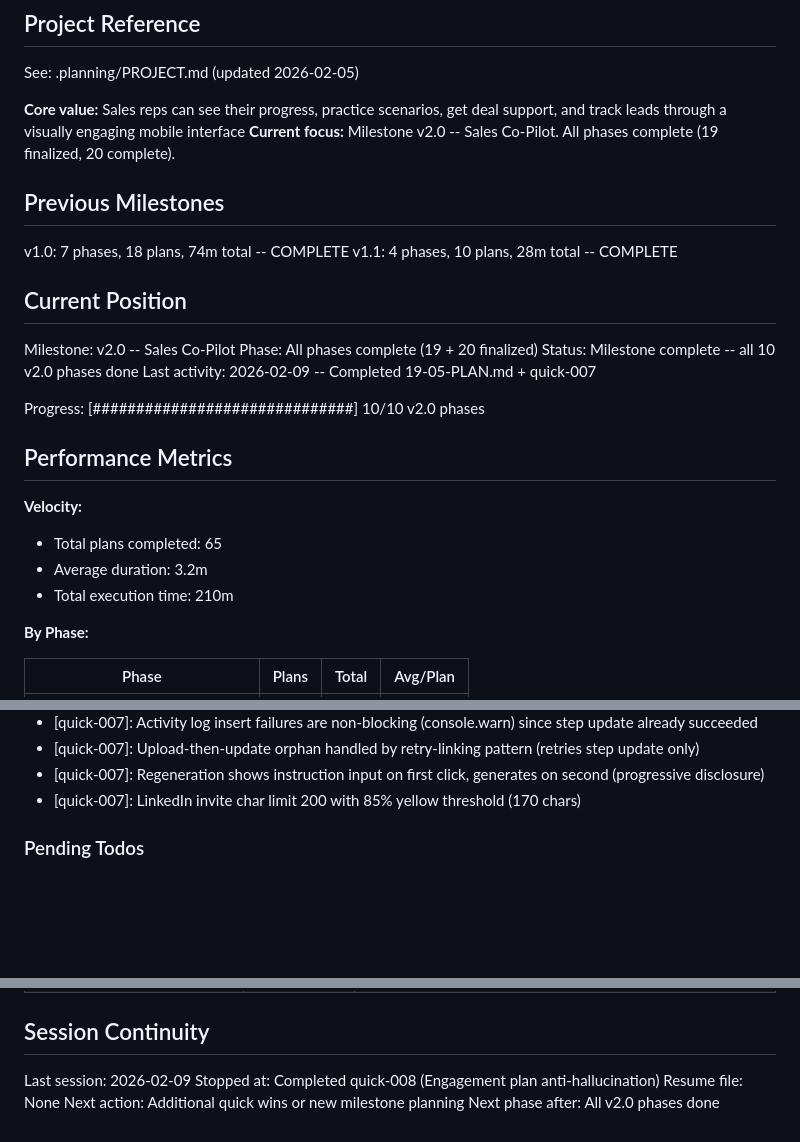
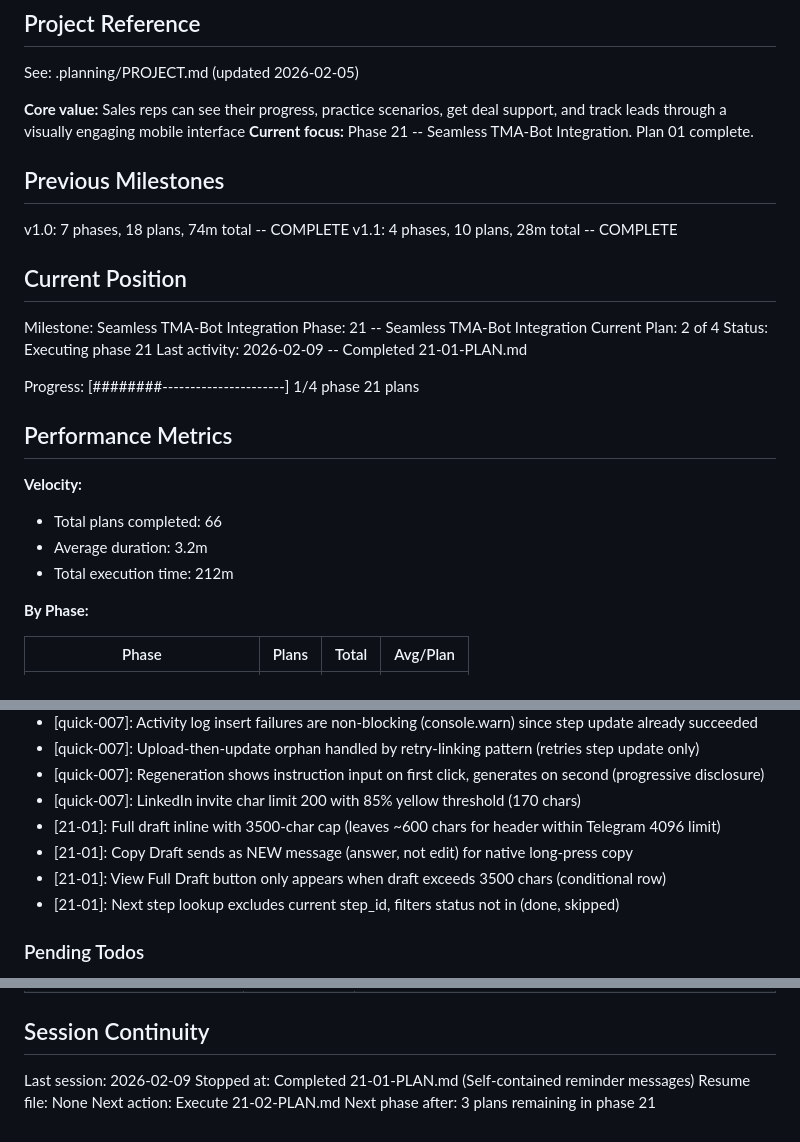
Before and after one commit to DVLevin/deal-quest-bot, a Markdown page: .planning/STATE.md, 3 parts joined by grey strips. Drawn GitHub-style; blank space fills up the shorter version.

Commit message:
docs(21-01): complete self-contained reminder messages plan
Co-Authored-By: Claude Opus 4.6 <noreply@anthropic.com>

```diff
--- a/.planning/STATE.md
+++ b/.planning/STATE.md
@@ -5,7 +5,7 @@
 See: .planning/PROJECT.md (updated 2026-02-05)
 
 **Core value:** Sales reps can see their progress, practice scenarios, get deal support, and track leads through a visually engaging mobile interface
-**Current focus:** Milestone v2.0 -- Sales Co-Pilot. All phases complete (19 finalized, 20 complete).
+**Current focus:** Phase 21 -- Seamless TMA-Bot Integration. Plan 01 complete.
 
 ## Previous Milestones
 
@@ -14,19 +14,20 @@ v1.1: 4 phases, 10 plans, 28m total -- COMPLETE
 
 ## Current Position
 
-Milestone: v2.0 -- Sales Co-Pilot
-Phase: All phases complete (19 + 20 finalized)
-Status: Milestone complete -- all 10 v2.0 phases done
-Last activity: 2026-02-09 -- Completed 19-05-PLAN.md + quick-007
+Milestone: Seamless TMA-Bot Integration
+Phase: 21 -- Seamless TMA-Bot Integration
+Current Plan: 2 of 4
+Status: Executing phase 21
+Last activity: 2026-02-09 -- Completed 21-01-PLAN.md
 
-Progress: [##############################] 10/10 v2.0 phases
+Progress: [########----------------------] 1/4 phase 21 plans
 
 ## Performance Metrics
 
 **Velocity:**
-- Total plans completed: 65
+- Total plans completed: 66
 - Average duration: 3.2m
-- Total execution time: 210m
+- Total execution time: 212m
 
 **By Phase:**
 
@@ -174,6 +176,10 @@ Recent decisions affecting current work:
 - [quick-007]: Upload-then-update orphan handled by retry-linking pattern (retries step update only)
 - [quick-007]: Regeneration shows instruction input on first click, generates on second (progressive disclosure)
 - [quick-007]: LinkedIn invite char limit 200 with 85% yellow threshold (170 chars)
+- [21-01]: Full draft inline with 3500-char cap (leaves ~600 chars for header within Telegram 4096 limit)
+- [21-01]: Copy Draft sends as NEW message (answer, not edit) for native long-press copy
+- [21-01]: View Full Draft button only appears when draft exceeds 3500 chars (conditional row)
+- [21-01]: Next step lookup excludes current step_id, filters status not in (done, skipped)
 
 ### Pending Todos
 
@@ -214,7 +220,7 @@ None currently.
 ## Session Continuity
 
 Last session: 2026-02-09
-Stopped at: Completed quick-008 (Engagement plan anti-hallucination)
+Stopped at: Completed 21-01-PLAN.md (Self-contained reminder messages)
 Resume file: None
-Next action: Additional quick wins or new milestone planning
-Next phase after: All v2.0 phases done
+Next action: Execute 21-02-PLAN.md
+Next phase after: 3 plans remaining in phase 21
```
Also changed, not shown: other parts of .planning/STATE.md (+2 -1 lines), 1 other file.
